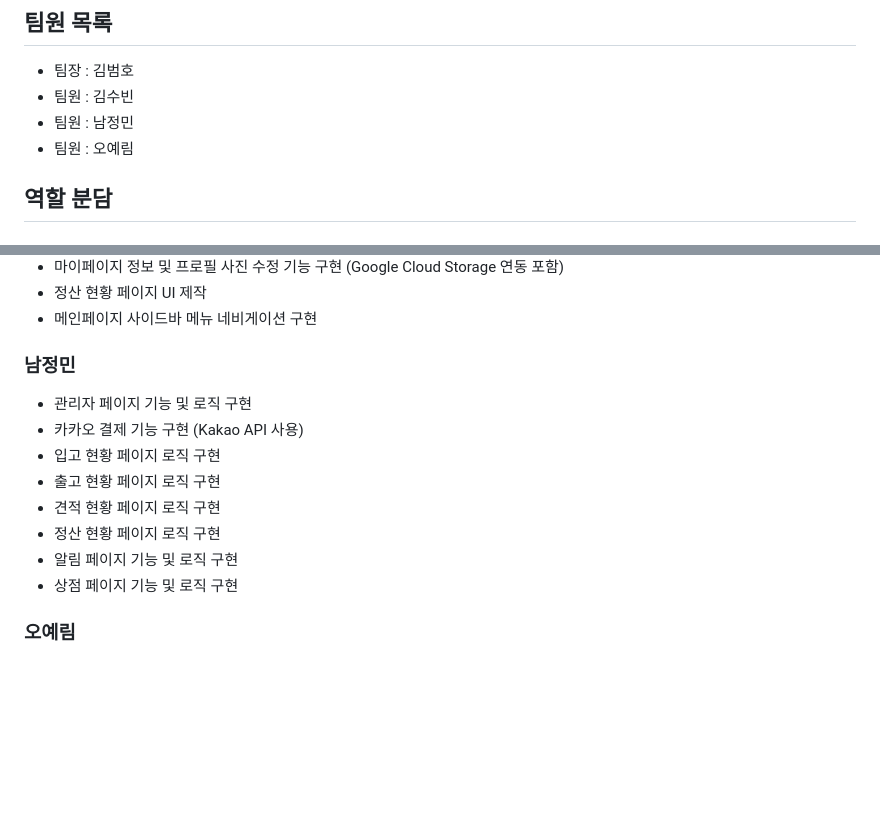
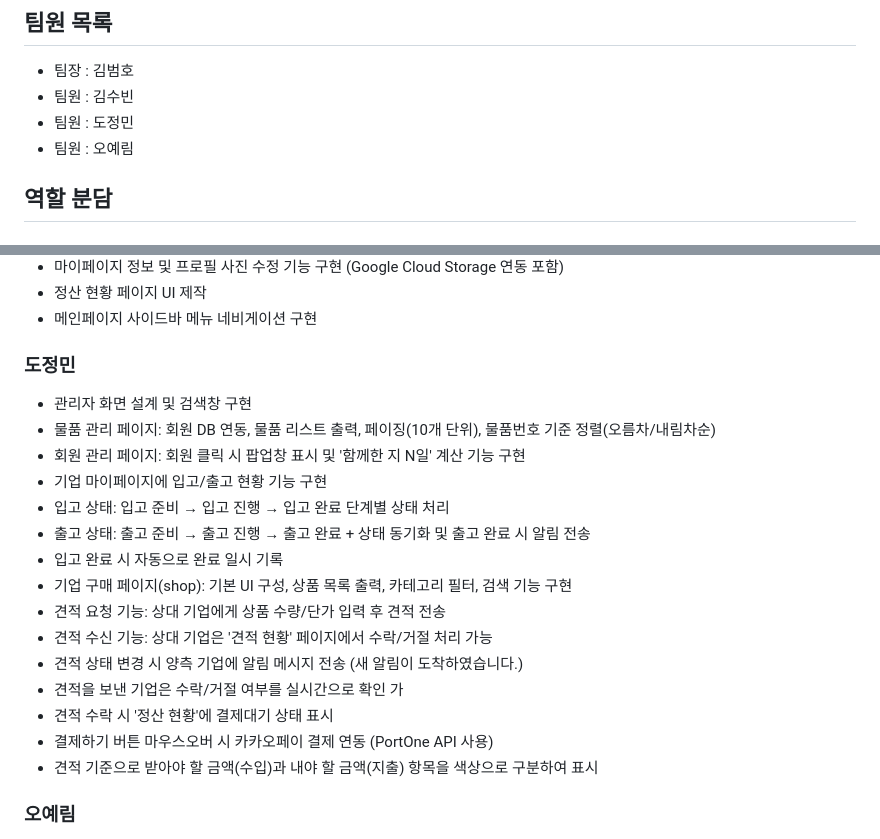
Before and after one commit to m4gicoras/itwill_project, a Markdown page: README.md, 2 parts joined by grey strips. Rendered like a GitHub page; blank space fills up the shorter version.

```diff
--- a/README.md
+++ b/README.md
@@ -19,7 +19,7 @@
 
 - 팀장 : 김범호
 - 팀원 : 김수빈
-- 팀원 : 남정민
+- 팀원 : 도정민
 - 팀원 : 오예림
 
 ## 역할 분담
@@ -52,16 +52,22 @@
 - 정산 현황 페이지 UI 제작
 - 메인페이지 사이드바 메뉴 네비게이션 구현
 
-### 남정민
-
-- 관리자 페이지 기능 및 로직 구현
-- 카카오 결제 기능 구현 (Kakao API 사용)
-- 입고 현황 페이지 로직 구현
-- 출고 현황 페이지 로직 구현
-- 견적 현황 페이지 로직 구현
-- 정산 현황 페이지 로직 구현
-- 알림 페이지 기능 및 로직 구현
-- 상점 페이지 기능 및 로직 구현
+### 도정민
+- 관리자 화면 설계 및 검색창 구현
+- 물품 관리 페이지: 회원 DB 연동, 물품 리스트 출력, 페이징(10개 단위), 물품번호 기준 정렬(오름차/내림차순)
+- 회원 관리 페이지: 회원 클릭 시 팝업창 표시 및 '함께한 지 N일' 계산 기능 구현
+- 기업 마이페이지에 입고/출고 현황 기능 구현
+- 입고 상태: 입고 준비 → 입고 진행 → 입고 완료 단계별 상태 처리
+- 출고 상태: 출고 준비 → 출고 진행 → 출고 완료 + 상태 동기화 및 출고 완료 시 알림 전송
+- 입고 완료 시 자동으로 완료 일시 기록
+- 기업 구매 페이지(shop): 기본 UI 구성, 상품 목록 출력, 카테고리 필터, 검색 기능 구현
+- 견적 요청 기능: 상대 기업에게 상품 수량/단가 입력 후 견적 전송
+- 견적 수신 기능: 상대 기업은 '견적 현황' 페이지에서 수락/거절 처리 가능
+- 견적 상태 변경 시 양측 기업에 알림 메시지 전송 (새 알림이 도착하였습니다.)
+- 견적을 보낸 기업은 수락/거절 여부를 실시간으로 확인 가
+- 견적 수락 시 '정산 현황'에 결제대기 상태 표시
+- 결제하기 버튼 마우스오버 시 카카오페이 결제 연동 (PortOne API 사용)
+- 견적 기준으로 받아야 할 금액(수입)과 내야 할 금액(지출) 항목을 색상으로 구분하여 표시
 
 ### 오예림
 
```
